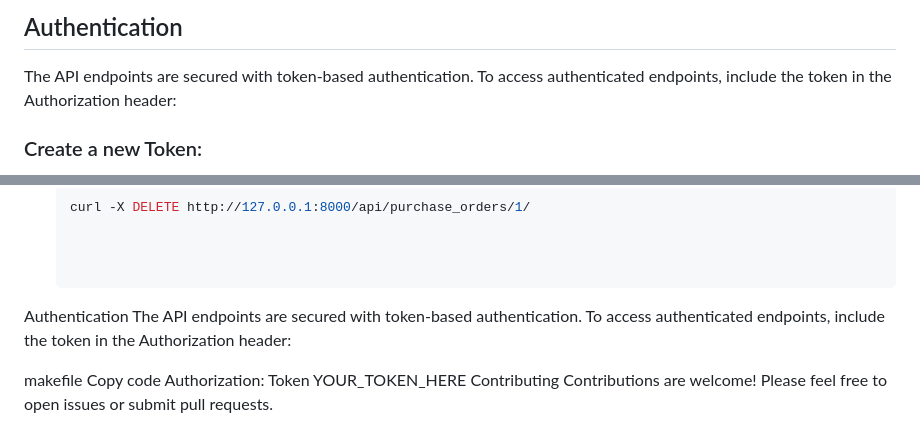
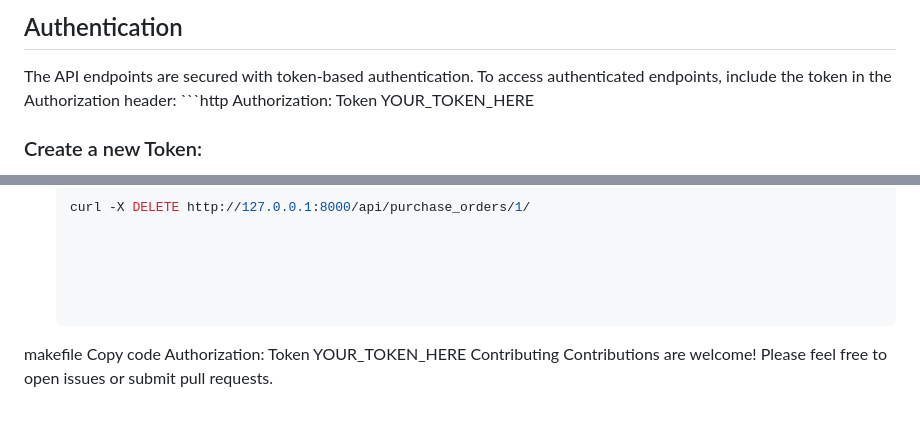
Before and after one commit to SANDY13061/VendorManagement, a Markdown page: README.md, 2 parts joined by grey strips. Drawn GitHub-style.

````diff
--- a/README.md
+++ b/README.md
@@ -43,6 +43,9 @@ You can access the API at [http://127.0.0.1:8000/api/](http://127.0.0.1:8000/api
 ## Authentication
 
 The API endpoints are secured with token-based authentication. To access authenticated endpoints, include the token in the Authorization header:
+    ```http
+    Authorization: Token YOUR_TOKEN_HERE
+
 
 ### Create a new Token:
 
@@ -198,8 +201,7 @@ The API endpoints are secured with token-based authentication. To access authent
 
 
 
-Authentication
-The API endpoints are secured with token-based authentication. To access authenticated endpoints, include the token in the Authorization header:
+
 
 makefile
 Copy code
````
